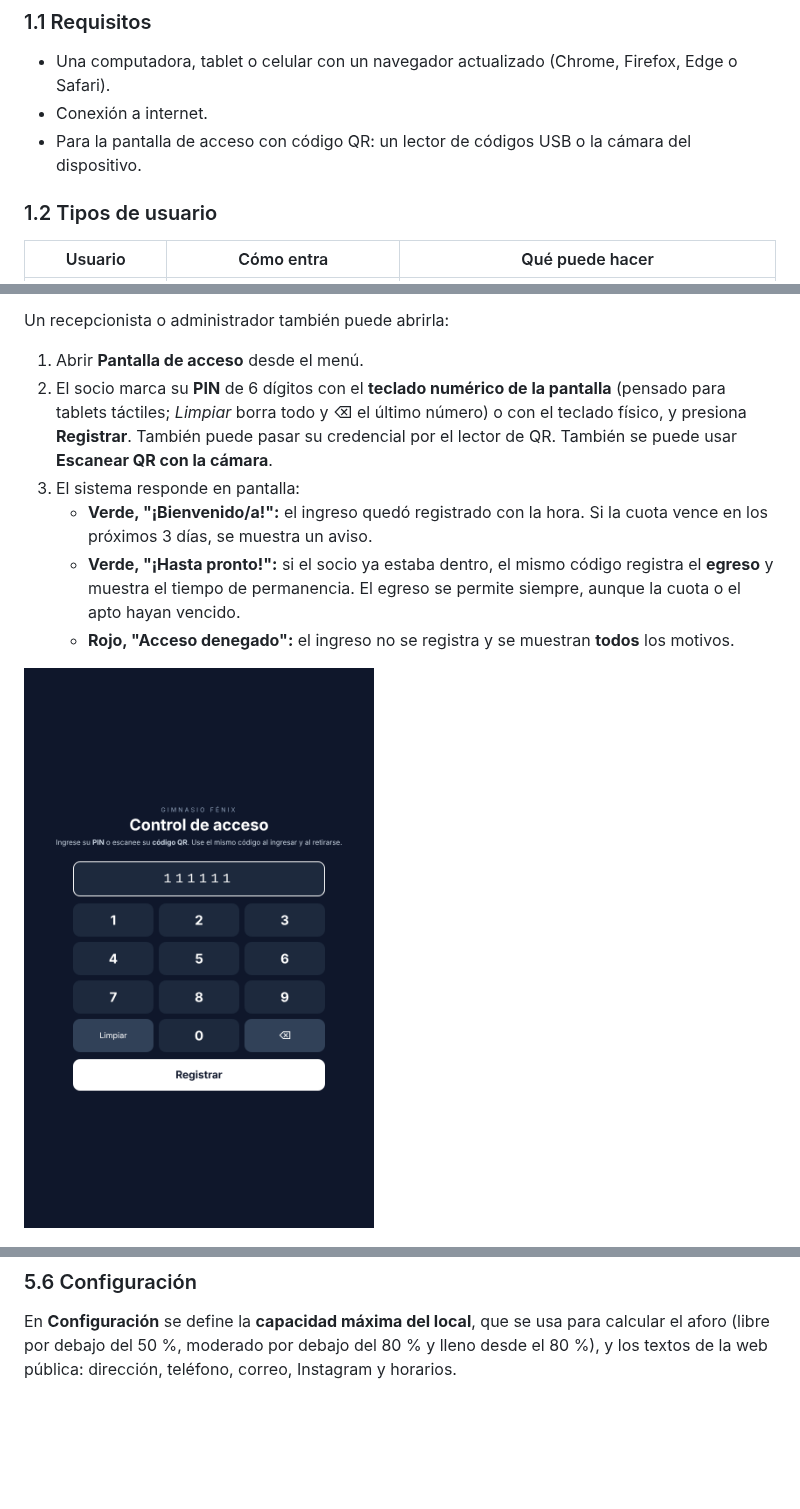
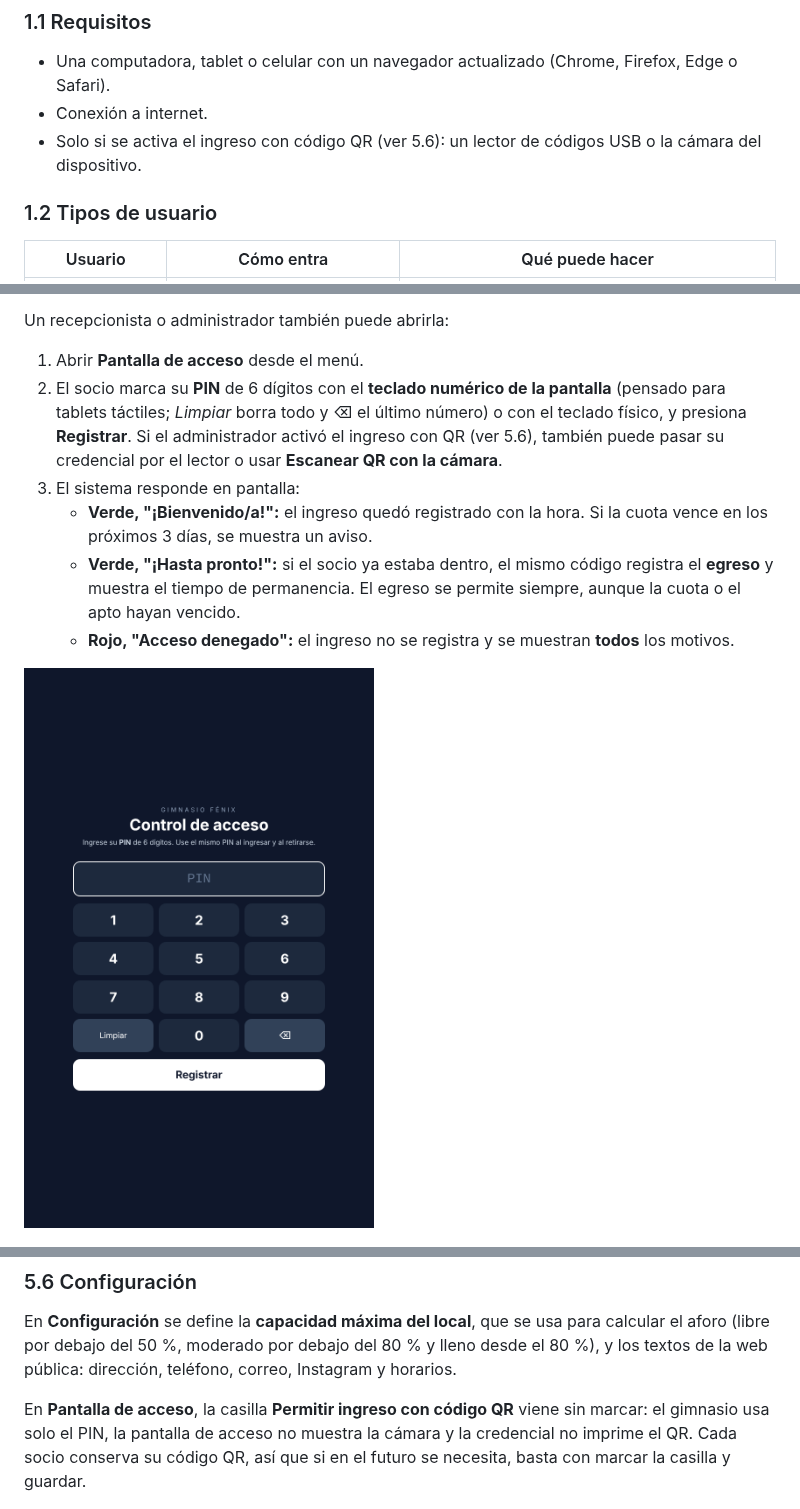
Before and after one commit to diegofcfor-cell/GymControl, a Markdown page: docs/manual/manual-usuario.md, 3 parts joined by grey strips. Rendered like a GitHub page; pictures changed too: docs/manual/img/16-acceso.png; blank space fills up the shorter version.

```diff
--- a/docs/manual/manual-usuario.md
+++ b/docs/manual/manual-usuario.md
@@ -17,7 +17,7 @@ Las capturas se tomaron con los datos de demostración del sistema, por lo que n
 
 - Una computadora, tablet o celular con un navegador actualizado (Chrome, Firefox, Edge o Safari).
 - Conexión a internet.
-- Para la pantalla de acceso con código QR: un lector de códigos USB o la cámara del dispositivo.
+- Solo si se activa el ingreso con código QR (ver 5.6): un lector de códigos USB o la cámara del dispositivo.
 
 ### 1.2 Tipos de usuario
 
@@ -80,9 +80,9 @@ Un recepcionista o administrador también puede abrirla:
 
 1. Abrir **Pantalla de acceso** desde el menú.
 2. El socio marca su **PIN** de 6 dígitos con el **teclado numérico de la pantalla** (pensado para tablets táctiles;
-   *Limpiar* borra todo y ⌫ el último número) o con el teclado físico, y presiona **Registrar**. También puede pasar
-   su credencial por el lector de QR.
-   También se puede usar **Escanear QR con la cámara**.
+   *Limpiar* borra todo y ⌫ el último número) o con el teclado físico, y presiona **Registrar**. Si el
+   administrador activó el ingreso con QR (ver 5.6), también puede pasar su credencial por el lector o usar
+   **Escanear QR con la cámara**.
 3. El sistema responde en pantalla:
    - **Verde, "¡Bienvenido/a!":** el ingreso quedó registrado con la hora. Si la cuota vence en los próximos 3
      días, se muestra un aviso.
@@ -229,6 +229,10 @@ y la cantidad de gente en el gimnasio no hace falta cargarlos: el chatbot los re
 En **Configuración** se define la **capacidad máxima del local**, que se usa para calcular el aforo (libre por
 debajo del 50 %, moderado por debajo del 80 % y lleno desde el 80 %), y los textos de la web pública: dirección,
 teléfono, correo, Instagram y horarios.
+
+En **Pantalla de acceso**, la casilla **Permitir ingreso con código QR** viene sin marcar: el gimnasio usa solo el
+PIN, la pantalla de acceso no muestra la cámara y la credencial no imprime el QR. Cada socio conserva su código QR,
+así que si en el futuro se necesita, basta con marcar la casilla y guardar.
 
 ![Configuración](img/12-configuracion.png)
 
```
Also changed, not shown: other parts of docs/manual/manual-usuario.md (+4 -4 lines), CLAUDE.md (+2 -1 lines), README.md (+2 -2 lines).
